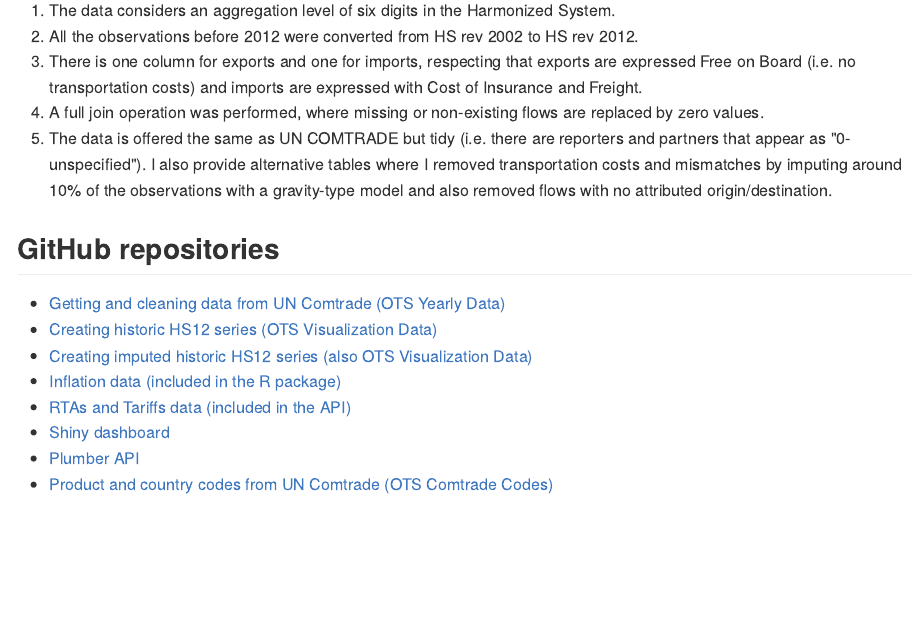
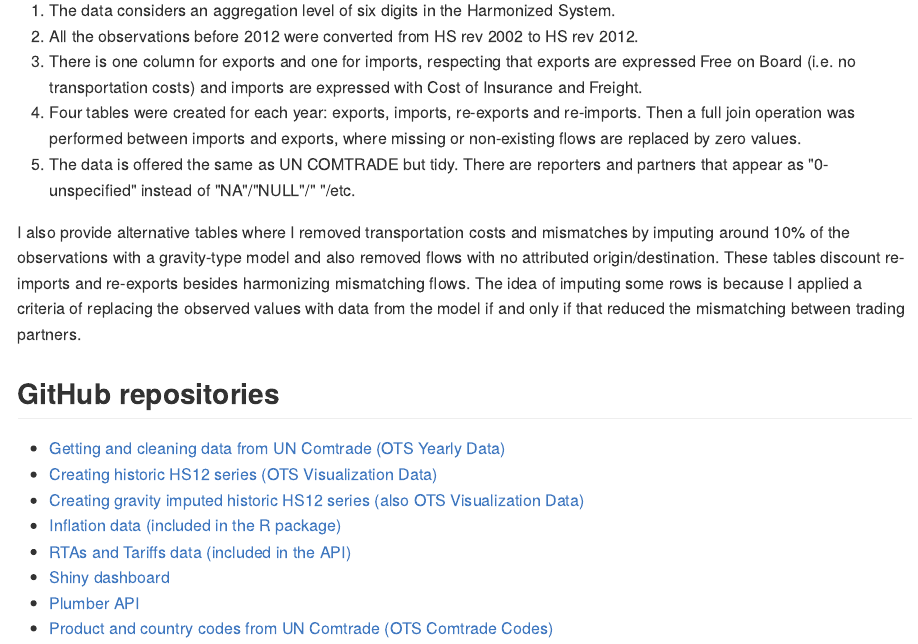
Before and after one commit to pachadotdev/tradestatistics-documentation-v2, an R Markdown document (01-processing.Rmd): the page in a window 1100 px wide, from 460 px down. The pictures show the output file docs/01-processing.md that the author committed with the source, drawn offline in the style of GitHub.

Commit message:
better wording

```diff
--- a/01-processing.Rmd
+++ b/01-processing.Rmd
@@ -15,14 +15,16 @@
 1. The data considers an aggregation level of six digits in the Harmonized System.
 2. All the observations before 2012 were converted from HS rev 2002 to HS rev 2012.
 3. There is one column for exports and one for imports, respecting that exports are expressed Free on Board (i.e. no transportation costs) and imports are expressed with Cost of Insurance and Freight.
-4. A full join operation was performed, where missing or non-existing flows are replaced by zero values.
-5. The data is offered the same as UN COMTRADE but tidy (i.e. there are reporters and partners that appear as "0-unspecified"). I also provide alternative tables where I removed transportation costs and mismatches by imputing around 10% of the observations with a gravity-type model and also removed flows with no attributed origin/destination.
+4. Four tables were created for each year: exports, imports, re-exports and re-imports. Then a full join operation was performed between imports and exports, where missing or non-existing flows are replaced by zero values.
+5. The data is offered the same as UN COMTRADE but tidy. There are reporters and partners that appear as "0-unspecified" instead of "NA"/"NULL"/" "/etc.
+
+I also provide alternative tables where I removed transportation costs and mismatches by imputing around 10% of the observations with a gravity-type model and also removed flows with no attributed origin/destination. These tables discount re-imports and re-exports besides harmonizing mismatching flows. The idea of imputing some rows is because I applied a criteria of replacing the observed values with data from the model if and only if that reduced the mismatching between trading partners.
 
 ## GitHub repositories
 
 * [Getting and cleaning data from UN Comtrade (OTS Yearly Data)](https://github.com/tradestatistics/uncomtrade-datasets-arrow)
 * [Creating historic HS12 series (OTS Visualization Data)](https://github.com/tradestatistics/hs12-historic-series)
-* [Creating imputed historic HS12 series (also OTS Visualization Data)](https://github.com/pachadotdev/baci-like-hs12)
+* [Creating gravity imputed historic HS12 series (also OTS Visualization Data)](https://github.com/pachadotdev/baci-like-hs12)
 * [Inflation data (included in the R package)](https://github.com/tradestatistics/inflation-data)
 * [RTAs and Tariffs data (included in the API)](https://github.com/pachadotdev/rtas-and-tariffs)
 * [Shiny dashboard](https://github.com/tradestatistics/visualization-with-shiny)
```
Also changed, not shown: 02-datasets.Rmd (+1 -3 lines), index.Rmd (+1 -3 lines), docs/01-processing.md, docs/02-datasets.md, docs/index.md, docs/search_index.json, 5 other files.
